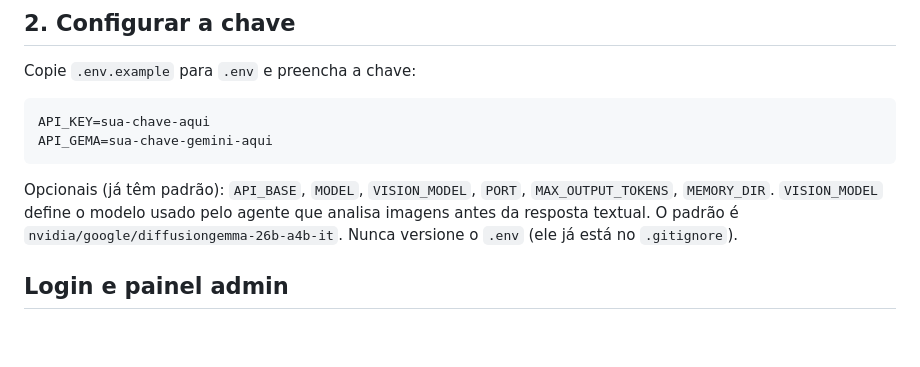
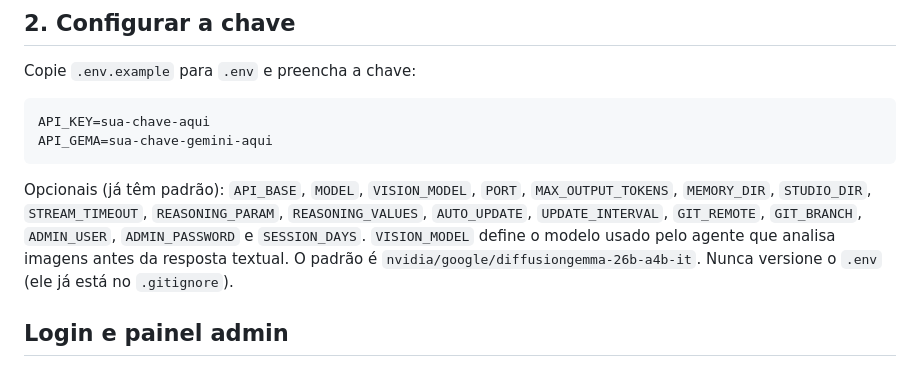
Before and after one commit to RC-ia/nexa, a Markdown page: README.md, the part around one of its changes. Drawn GitHub-style; blank space fills up the shorter version.

````diff
--- a/README.md
+++ b/README.md
@@ -36,9 +36,11 @@ API_GEMA=sua-chave-gemini-aqui
 ```
 
 Opcionais (já têm padrão): `API_BASE`, `MODEL`, `VISION_MODEL`, `PORT`,
-`MAX_OUTPUT_TOKENS`, `MEMORY_DIR`. `VISION_MODEL` define o modelo usado pelo
-agente que analisa imagens antes da resposta textual. O padrão é
-`nvidia/google/diffusiongemma-26b-a4b-it`.
+`MAX_OUTPUT_TOKENS`, `MEMORY_DIR`, `STUDIO_DIR`, `STREAM_TIMEOUT`,
+`REASONING_PARAM`, `REASONING_VALUES`, `AUTO_UPDATE`, `UPDATE_INTERVAL`,
+`GIT_REMOTE`, `GIT_BRANCH`, `ADMIN_USER`, `ADMIN_PASSWORD` e `SESSION_DAYS`.
+`VISION_MODEL` define o modelo usado pelo agente que analisa imagens antes da
+resposta textual. O padrão é `nvidia/google/diffusiongemma-26b-a4b-it`.
 Nunca versione o `.env` (ele já está no `.gitignore`).
 
 ## Login e painel admin
````
Also changed, not shown: other parts of README.md (+48 -12 lines).
